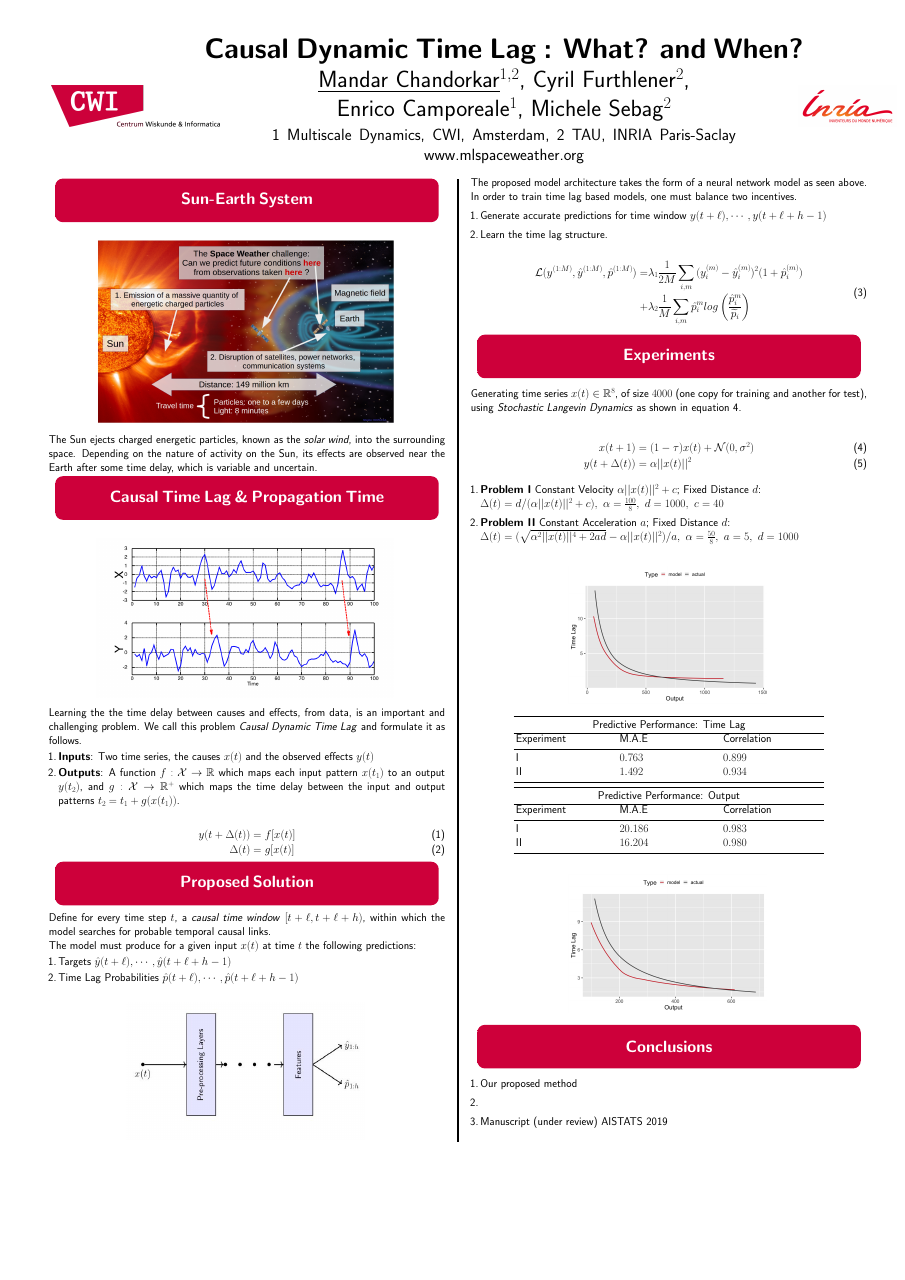
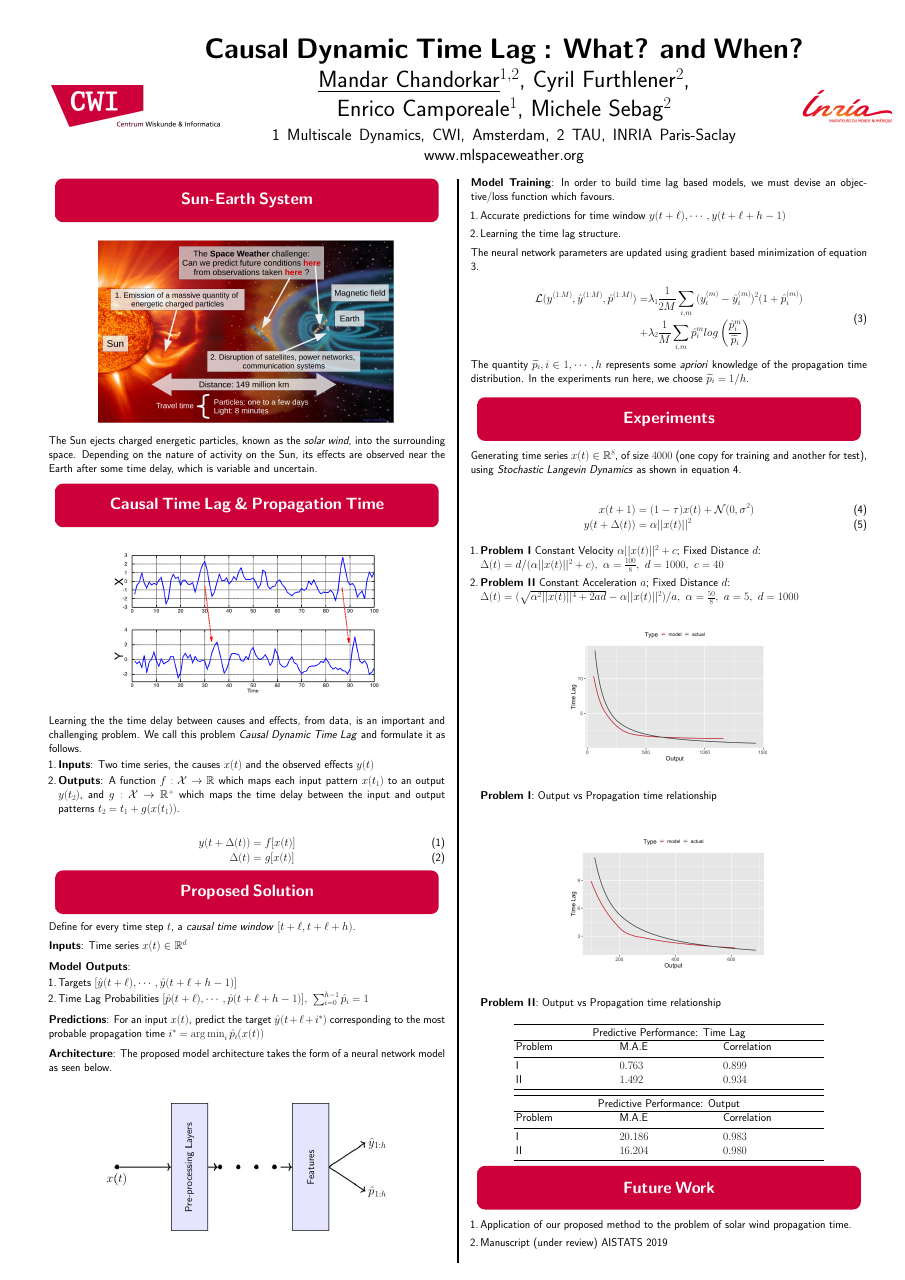
Before and after one commit to mandar2812/ESWW-2018-poster, a LaTeX poster (poster.tex): the whole page. Compiled offline with pdfLaTeX.

Commit message:
Updates from ShareLaTeX

```diff
--- a/poster.tex
+++ b/poster.tex
@@ -36,6 +36,8 @@
 \usepackage[pdftex]{graphicx}
 \usepackage{rotating}
 \usepackage{amsmath, amsthm, amssymb, bm}
+\DeclareMathOperator*{\argmax}{arg\,max}
+\DeclareMathOperator*{\argmin}{arg\,min}
 \usepackage{array}
 \usepackage{nth}
 \usepackage[square,numbers]{natbib}
@@ -94,7 +96,7 @@
   \begin{quote}
     {#1}
   \end{quote}
-  \vspace{1cm}
+  \vspace{0.5cm}
   \stepcounter{figure}
 }
 
@@ -326,26 +329,35 @@ y(t + \Delta(t)) & = f[x(t)]\label{eq:pb1}\\
 
 \mysection{Proposed Solution}
 
+Define for every time step $t$, a \emph{causal time window} $[t+\ell, t+\ell+h)$.
+\vspace{0.4\baselineskip}
 
-Define for every time step $t$, a \emph{causal time window} $[t+\ell, t+\ell+h)$, within which the model searches for probable temporal causal links.
+\textbf{Inputs}: Time series $x(t) \in \mathbb{R}^{d}$ \vspace{0.5\baselineskip}
 
-The model must produce for a given input $x(t)$ at time $t$ the following predictions:
+\textbf{Model Outputs}:
+\begin{enumerate}
+\item Targets $[\hat{y}(t+\ell), \cdots, \hat{y}(t+\ell+h-1)]$
+\item Time Lag Probabilities $[\hat{p}(t+\ell), \cdots, \hat{p}(t+\ell+h-1)], \ \sum^{h-1}_{i = 0}{\hat{p}_{i}} = 1$
+\end{enumerate}
+
+\vspace{0.4\baselineskip}
+
+\textbf{Predictions}: For an input $x(t)$, predict the target $\hat{y}(t + \ell + i^{*})$ corresponding to the most probable propagation time $i^{*} = \argmin_{i}{\hat{p}_i(x(t))}$
+
+\vspace{0.4\baselineskip}
+
+\textbf{Architecture}: The proposed model architecture takes the form of a neural network model as seen below.
+\myfig{network}{0.75}
+
+\textbf{Model Training}: In order to build time lag based models, we must devise an objective/loss function which favours.
 
 \begin{enumerate}
-\item Targets $\hat{y}(t+\ell), \cdots, \hat{y}(t+\ell+h-1)$
-\item Time Lag Probabilities $\hat{p}(t+\ell), \cdots, \hat{p}(t+\ell+h-1)$
+    \item Accurate predictions for time window $y(t+\ell), \cdots, y(t+\ell+h-1)$
+    \item Learning the time lag structure.
 \end{enumerate}
 
-\myfig{network}{0.6}
 
-The proposed model architecture takes the form of a neural network model as seen above.
-
-In order to train time lag based models, one must balance two incentives.
-
-\begin{enumerate}
-    \item Generate accurate predictions for time window $y(t+\ell), \cdots, y(t+\ell+h-1)$
-    \item Learn the time lag structure.
-\end{enumerate}
+The neural network parameters are updated using gradient based minimization of equation \ref{eq:loss}.
 
 
 \begin{equation}\label{eq:loss}
@@ -355,6 +367,12 @@ In order to train time lag based models, one must balance two incentives.
 \end{aligned}
 \end{equation}
 
+The quantity $\widetilde{p}_i, i \in {1, \cdots, h}$ represents some \emph{apriori} knowledge of the propagation time distribution. In the experiments run here, we choose $\widetilde{p}_i = 1/h$.
+
+
+
+
+\vspace{0.5\baselineskip}
 
 \mysection{Experiments}
 
@@ -375,6 +393,10 @@ Generating time series $x(t) \in \mathbb{R}^8$, of size $4000$ (one copy for tra
 \end{enumerate}
 
 \myfig{exp2_predictive_curves}{0.5}
+\mycaption{\textbf{Problem I}: Output vs Propagation time relationship}
+
+\myfig{exp3_predictive_curves}{0.5}
+\mycaption{\textbf{Problem II}: Output vs Propagation time relationship}
 
 \begin{center}
 \begin{tabular}{p{0.25\linewidth}p{0.25\linewidth}p{0.25\linewidth}}
@@ -382,7 +404,7 @@ Generating time series $x(t) \in \mathbb{R}^8$, of size $4000$ (one copy for tra
 \noalign{\smallskip}
 \multicolumn{3}{c}{Predictive Performance: Time Lag} \\
 \hline
-Experiment  &  M.A.E  &  Correlation \\
+Problem  &  M.A.E  &  Correlation \\
 \noalign{\smallskip}
 \hline
 \noalign{\smallskip}
@@ -399,7 +421,7 @@ II & $1.492$ & $0.934$ \\
 \noalign{\smallskip}
 \multicolumn{3}{c}{Predictive Performance: Output} \\
 \hline
-Experiment  &  M.A.E  &  Correlation \\
+Problem  &  M.A.E  &  Correlation \\
 \noalign{\smallskip}
 \hline
 \noalign{\smallskip}
@@ -411,17 +433,10 @@ II & $16.204$ & $0.980$ \\
 \end{center}
 
 
-
-
-
-\myfig{exp3_predictive_curves}{0.5}
-
-
 %\vspace{\baselineskip}
-\mysection{Conclusions}
+\mysection{Future Work}
 \begin{enumerate}
-    \item Our proposed method
-    \item
+    \item Application of our proposed method to the problem of solar wind propagation time.
     \item Manuscript (under review) AISTATS 2019\\
 \end{enumerate}
     %\vspace{.5\baselineskip}
```
Also changed, not shown: poster.tex (1 more changed lines).
